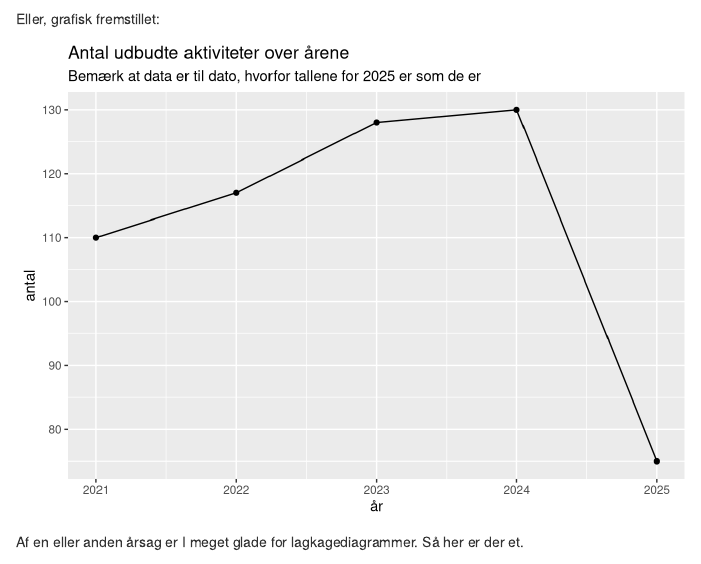
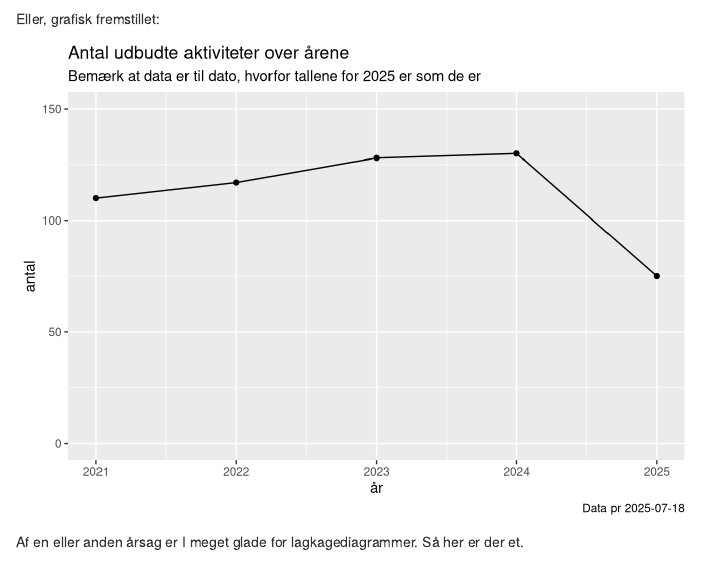
Before and after one commit to KUBDatalab/kursus_data, an R Markdown document (kursusanalysen.Rmd): the page in a window 1100 px wide, from 1700 px down. Rendered offline with R 4.5, knitr and Pandoc, with nearby package versions; folded parts are opened; some code elsewhere in the file could not run offline.

Commit message:
justeret akser

````diff
--- a/kursusanalysen.Rmd
+++ b/kursusanalysen.Rmd
@@ -163,7 +164,10 @@ meta_data %>%
   ggplot(aes(x= år, y = antal)) +
   geom_point() +
   geom_line() +
-  ggtitle("Antal udbudte aktiviteter over årene", subtitle = "Bemærk at data er til dato, hvorfor tallene for 2025 er som de er")
+  coord_cartesian(ylim = c(0,150)) +
+  ggtitle("Antal udbudte aktiviteter over årene", subtitle = "Bemærk at data er til dato, hvorfor tallene for 2025 er som de er") +
+  labs(caption = glue("Data pr {today()}"))
+
 ```
 
 
````
Also changed, not shown: kursusanalysen.Rmd (1 more changed lines).
